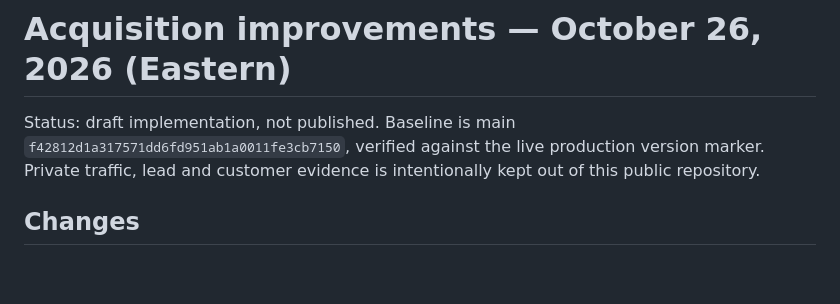
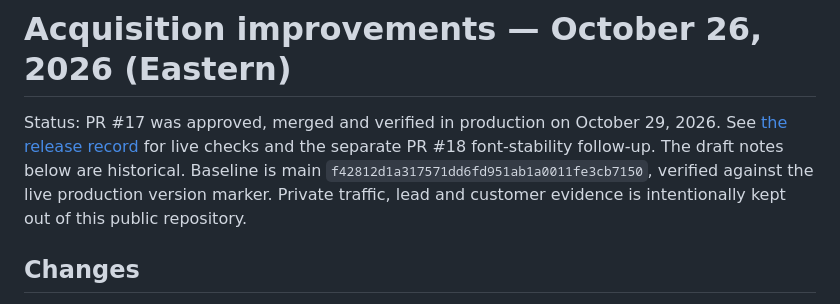
Before and after one commit to seanpr1/magnolia-gardens, a Markdown page: docs/ACQUISITION-IMPROVEMENTS-2026-10-26.md, the part around the change. Drawn GitHub-style; blank space fills up the shorter version.

Commit message:
Mark acquisition improvements as published with release evidence

```diff
--- a/docs/ACQUISITION-IMPROVEMENTS-2026-10-26.md
+++ b/docs/ACQUISITION-IMPROVEMENTS-2026-10-26.md
@@ -1,6 +1,6 @@
 # Acquisition improvements — October 26, 2026 (Eastern)
 
-Status: draft implementation, not published. Baseline is main `f42812d1a317571dd6fd951ab1a0011fe3cb7150`, verified against the live production version marker. Private traffic, lead and customer evidence is intentionally kept out of this public repository.
+Status: PR #17 was approved, merged and verified in production on October 29, 2026. See [the release record](RELEASE.md#october-29-2026--pr-17-published-font-stability-follow-up-prepared) for live checks and the separate PR #18 font-stability follow-up. The draft notes below are historical. Baseline is main `f42812d1a317571dd6fd951ab1a0011fe3cb7150`, verified against the live production version marker. Private traffic, lead and customer evidence is intentionally kept out of this public repository.
 
 ## Changes
 
```
